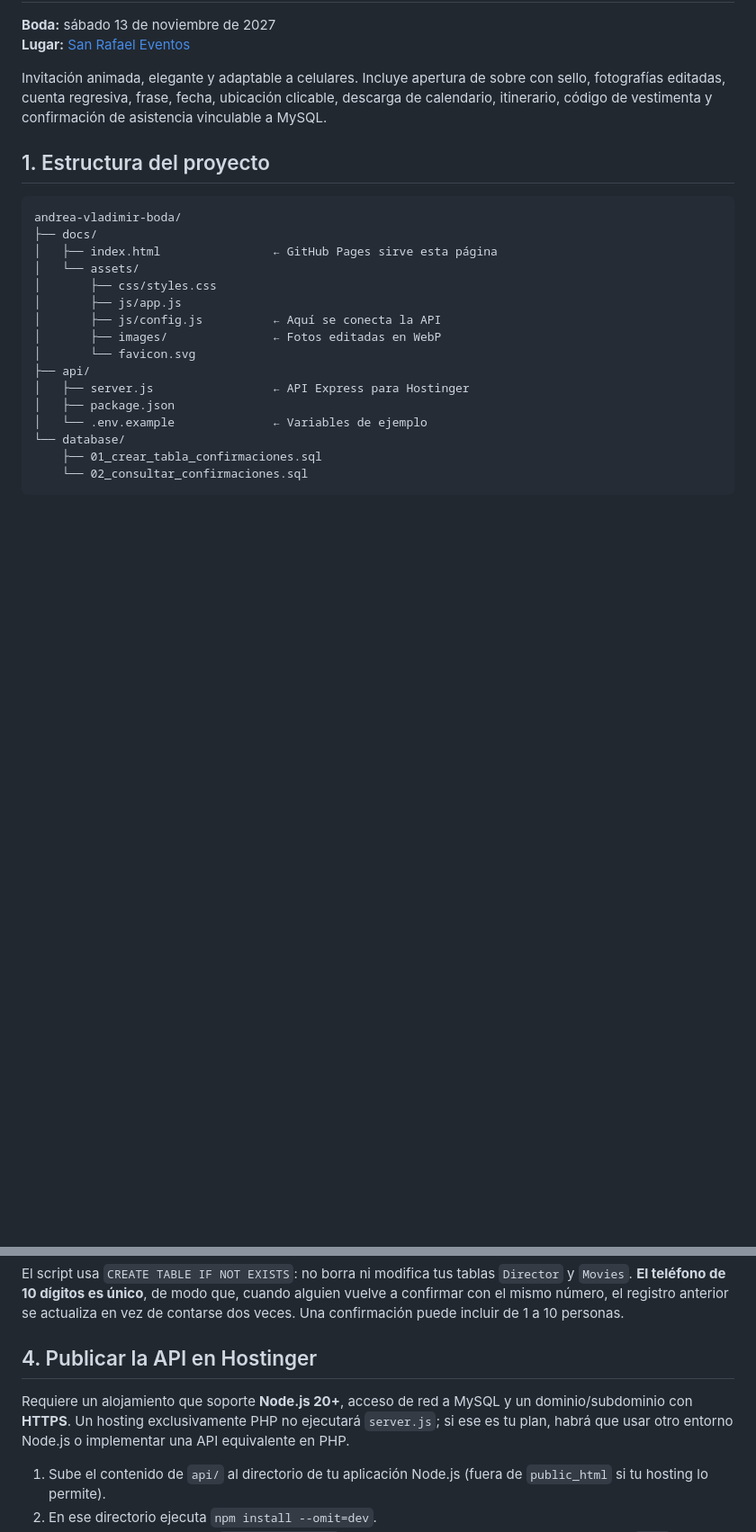
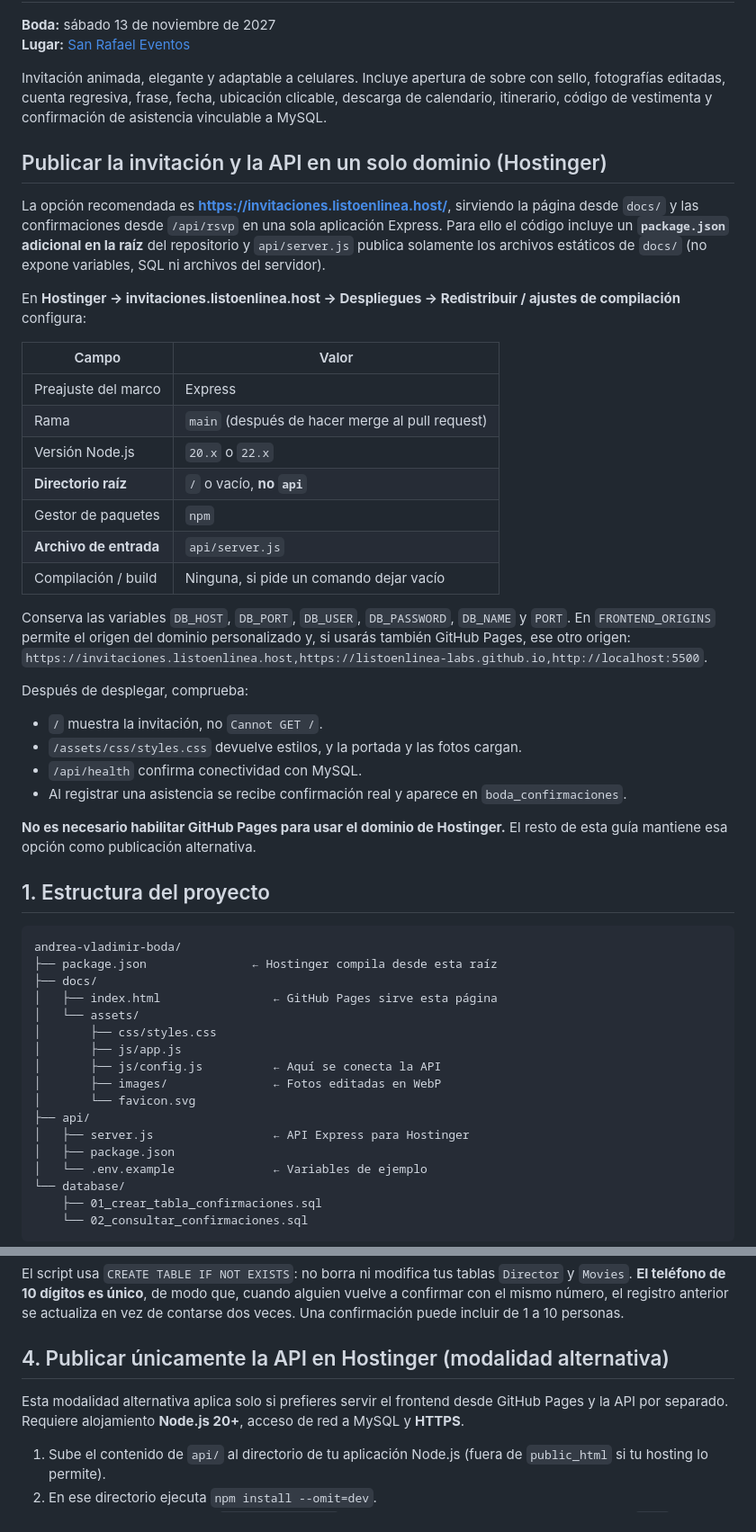
Before and after one commit to listoenlinea-labs/Andrea-Vladimir, a Markdown page: README.md, 2 parts joined by grey strips. Shown at 90% size. Rendered like a GitHub page; blank space fills up the shorter version.

Commit message:
Serve wedding invitation on Hostinger: README.md

````diff
--- a/README.md
+++ b/README.md
@@ -5,10 +5,38 @@
 
 Invitación animada, elegante y adaptable a celulares. Incluye apertura de sobre con sello, fotografías editadas, cuenta regresiva, frase, fecha, ubicación clicable, descarga de calendario, itinerario, código de vestimenta y confirmación de asistencia vinculable a MySQL.
 
+## Publicar la invitación y la API en un solo dominio (Hostinger)
+
+La opción recomendada es **https://invitaciones.listoenlinea.host/**, sirviendo la página desde `docs/` y las confirmaciones desde `/api/rsvp` en una sola aplicación Express. Para ello el código incluye un **`package.json` adicional en la raíz** del repositorio y `api/server.js` publica solamente los archivos estáticos de `docs/` (no expone variables, SQL ni archivos del servidor).
+
+En **Hostinger → invitaciones.listoenlinea.host → Despliegues → Redistribuir / ajustes de compilación** configura:
+
+| Campo | Valor |
+| --- | --- |
+| Preajuste del marco | Express |
+| Rama | `main` (después de hacer merge al pull request) |
+| Versión Node.js | `20.x` o `22.x` |
+| **Directorio raíz** | `/` o vacío, **no `api`** |
+| Gestor de paquetes | `npm` |
+| **Archivo de entrada** | `api/server.js` |
+| Compilación / build | Ninguna, si pide un comando dejar vacío |
+
+Conserva las variables `DB_HOST`, `DB_PORT`, `DB_USER`, `DB_PASSWORD`, `DB_NAME` y `PORT`. En `FRONTEND_ORIGINS` permite el origen del dominio personalizado y, si usarás también GitHub Pages, ese otro origen: `https://invitaciones.listoenlinea.host,https://listoenlinea-labs.github.io,http://localhost:5500`.
+
+Después de desplegar, comprueba:
+
+- `/` muestra la invitación, no `Cannot GET /`.
+- `/assets/css/styles.css` devuelve estilos, y la portada y las fotos cargan.
+- `/api/health` confirma conectividad con MySQL.
+- Al registrar una asistencia se recibe confirmación real y aparece en `boda_confirmaciones`.
+
+**No es necesario habilitar GitHub Pages para usar el dominio de Hostinger.** El resto de esta guía mantiene esa opción como publicación alternativa.
+
 ## 1. Estructura del proyecto
 
 ```text
 andrea-vladimir-boda/
+├── package.json               ← Hostinger compila desde esta raíz
 ├── docs/
 │   ├── index.html                ← GitHub Pages sirve esta página
 │   └── assets/
@@ -47,9 +75,9 @@ GitHub Pages sirve el diseño, las fotos y las animaciones, **pero no ejecuta No
 
 El script usa `CREATE TABLE IF NOT EXISTS`: no borra ni modifica tus tablas `Director` y `Movies`. **El teléfono de 10 dígitos es único**, de modo que, cuando alguien vuelve a confirmar con el mismo número, el registro anterior se actualiza en vez de contarse dos veces. Una confirmación puede incluir de 1 a 10 personas.
 
-## 4. Publicar la API en Hostinger
+## 4. Publicar únicamente la API en Hostinger (modalidad alternativa)
 
-Requiere un alojamiento que soporte **Node.js 20+**, acceso de red a MySQL y un dominio/subdominio con **HTTPS**. Un hosting exclusivamente PHP no ejecutará `server.js`; si ese es tu plan, habrá que usar otro entorno Node.js o implementar una API equivalente en PHP.
+Esta modalidad alternativa aplica solo si prefieres servir el frontend desde GitHub Pages y la API por separado. Requiere alojamiento **Node.js 20+**, acceso de red a MySQL y **HTTPS**.
 
 1. Sube el contenido de `api/` al directorio de tu aplicación Node.js (fuera de `public_html` si tu hosting lo permite).
 2. En ese directorio ejecuta `npm install --omit=dev`.
````
Also changed, not shown: other parts of README.md (+0 -3 lines).
